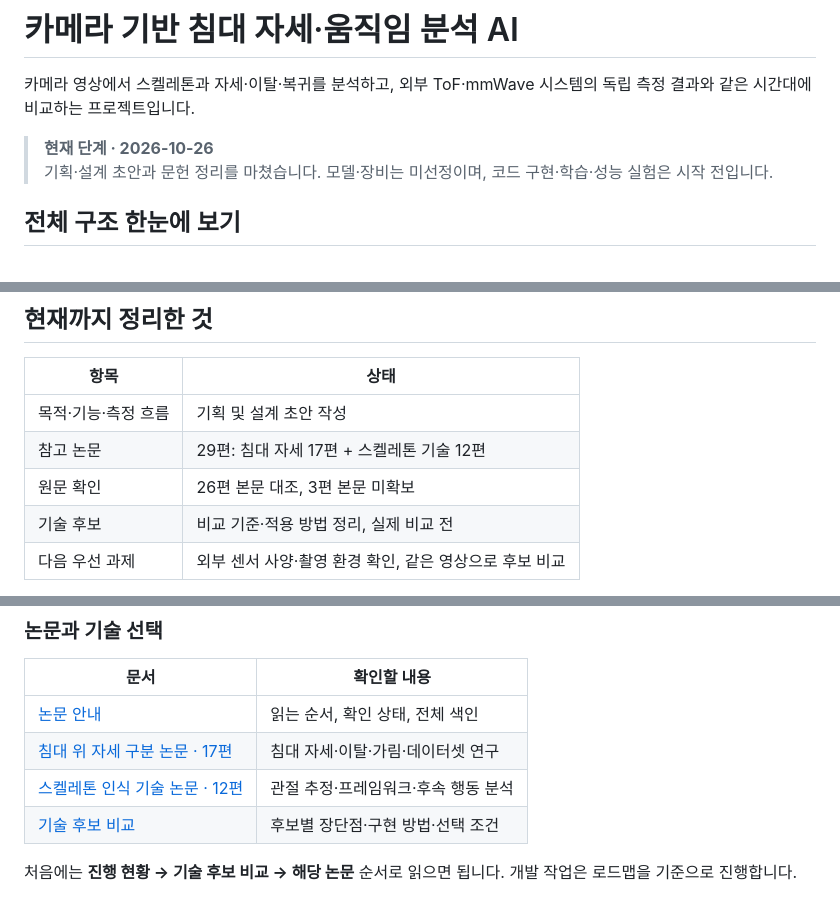
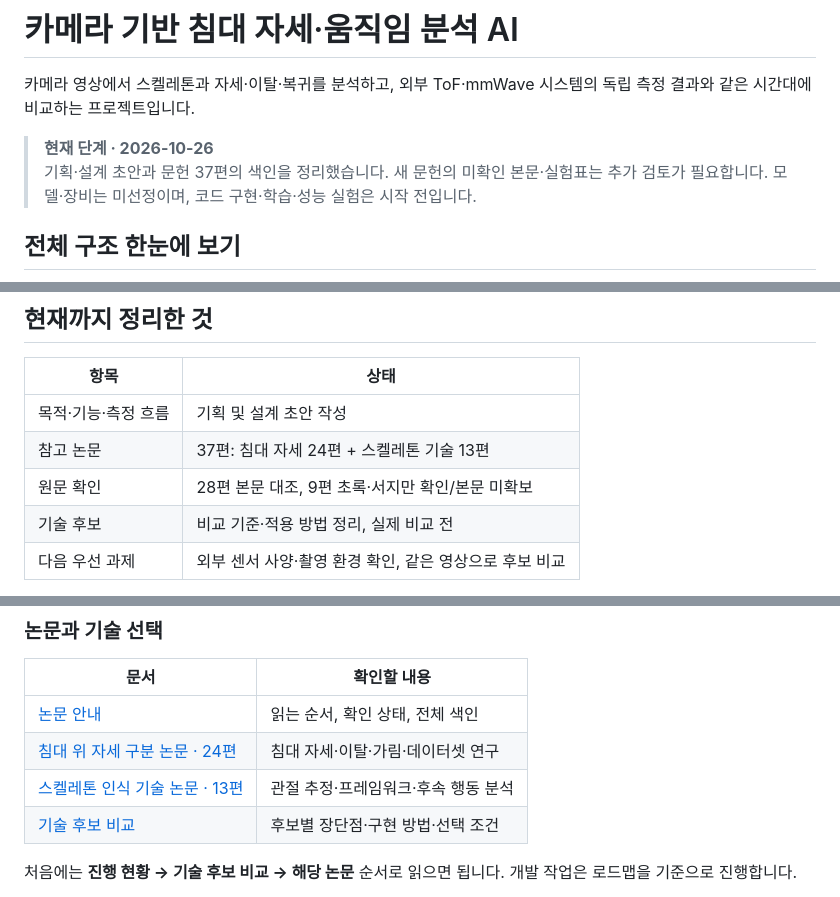
Before and after one commit to zntks1234/bed-pose-skeleton-ai, a Markdown page: README.md, 3 parts joined by grey strips. Drawn GitHub-style.

Commit message:
docs: add 8 verified literature entries and update review index

```diff
--- a/README.md
+++ b/README.md
@@ -3,7 +3,7 @@
 카메라 영상에서 스켈레톤과 자세·이탈·복귀를 분석하고, 외부 ToF·mmWave 시스템의 독립 측정 결과와 같은 시간대에 비교하는 프로젝트입니다.
 
 > **현재 단계 · 2026-10-26**
-> 기획·설계 초안과 문헌 정리를 마쳤습니다. 모델·장비는 미선정이며, 코드 구현·학습·성능 실험은 시작 전입니다.
+> 기획·설계 초안과 문헌 37편의 색인을 정리했습니다. 새 문헌의 미확인 본문·실험표는 추가 검토가 필요합니다. 모델·장비는 미선정이며, 코드 구현·학습·성능 실험은 시작 전입니다.
 
 ## 전체 구조 한눈에 보기
 
@@ -18,8 +18,8 @@
 | 항목 | 상태 |
 |---|---|
 | 목적·기능·측정 흐름 | 기획 및 설계 초안 작성 |
-| 참고 논문 | 29편: 침대 자세 17편 + 스켈레톤 기술 12편 |
-| 원문 확인 | 26편 본문 대조, 3편 본문 미확보 |
+| 참고 논문 | 37편: 침대 자세 24편 + 스켈레톤 기술 13편 |
+| 원문 확인 | 28편 본문 대조, 9편 초록·서지만 확인/본문 미확보 |
 | 기술 후보 | 비교 기준·적용 방법 정리, 실제 비교 전 |
 | 다음 우선 과제 | 외부 센서 사양·촬영 환경 확인, 같은 영상으로 후보 비교 |
 
@@ -65,8 +65,8 @@ Codex 등 AI에게는 **공통 지침을 읽도록 요청한 뒤, 이번 작업
 | 문서 | 확인할 내용 |
 |---|---|
 | [논문 안내](docs/LITERATURE_REVIEW.md) | 읽는 순서, 확인 상태, 전체 색인 |
-| [침대 위 자세 구분 논문 · 17편](docs/BED_POSTURE_PAPERS.md) | 침대 자세·이탈·가림·데이터셋 연구 |
-| [스켈레톤 인식 기술 논문 · 12편](docs/SKELETON_TECHNOLOGY_PAPERS.md) | 관절 추정·프레임워크·후속 행동 분석 |
+| [침대 위 자세 구분 논문 · 24편](docs/BED_POSTURE_PAPERS.md) | 침대 자세·이탈·가림·데이터셋 연구 |
+| [스켈레톤 인식 기술 논문 · 13편](docs/SKELETON_TECHNOLOGY_PAPERS.md) | 관절 추정·프레임워크·후속 행동 분석 |
 | [기술 후보 비교](docs/TECHNOLOGY_CANDIDATES.md) | 후보별 장단점·구현 방법·선택 조건 |
 
 처음에는 **진행 현황 → 기술 후보 비교 → 해당 논문** 순서로 읽으면 됩니다. 개발 작업은 로드맵을 기준으로 진행합니다.
```
